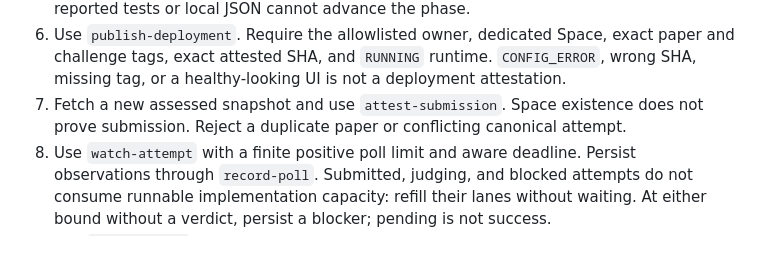
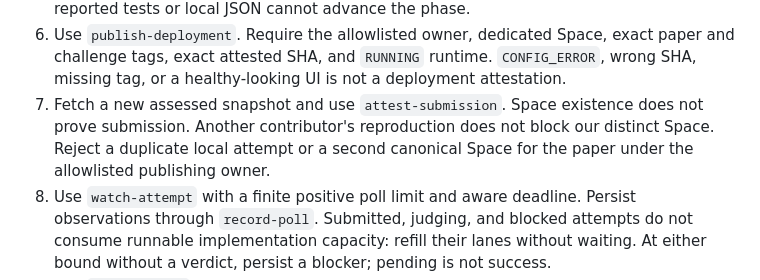
Before and after one commit to will-rice/icml-2026-reproductions, a Markdown page: skills/icml-repro-loop/SKILL.md, the part around the change. Drawn GitHub-style; blank space fills up the shorter version.

Commit message:
docs: permit contributor-scoped reproductions

```diff
--- a/skills/icml-repro-loop/SKILL.md
+++ b/skills/icml-repro-loop/SKILL.md
@@ -108,8 +108,9 @@ success.
    `CONFIG_ERROR`, wrong SHA, missing tag, or a healthy-looking UI is not a
    deployment attestation.
 7. Fetch a new assessed snapshot and use `attest-submission`. Space existence
-   does not prove submission. Reject a duplicate paper or conflicting canonical
-   attempt.
+   does not prove submission. Another contributor's reproduction does not
+   block our distinct Space. Reject a duplicate local attempt or a second
+   canonical Space for the paper under the allowlisted publishing owner.
 8. Use `watch-attempt` with a finite positive poll limit and aware deadline.
    Persist observations through `record-poll`. Submitted, judging, and blocked
    attempts do not consume runnable implementation capacity: refill their
```
Also changed, not shown: 1 other file.
